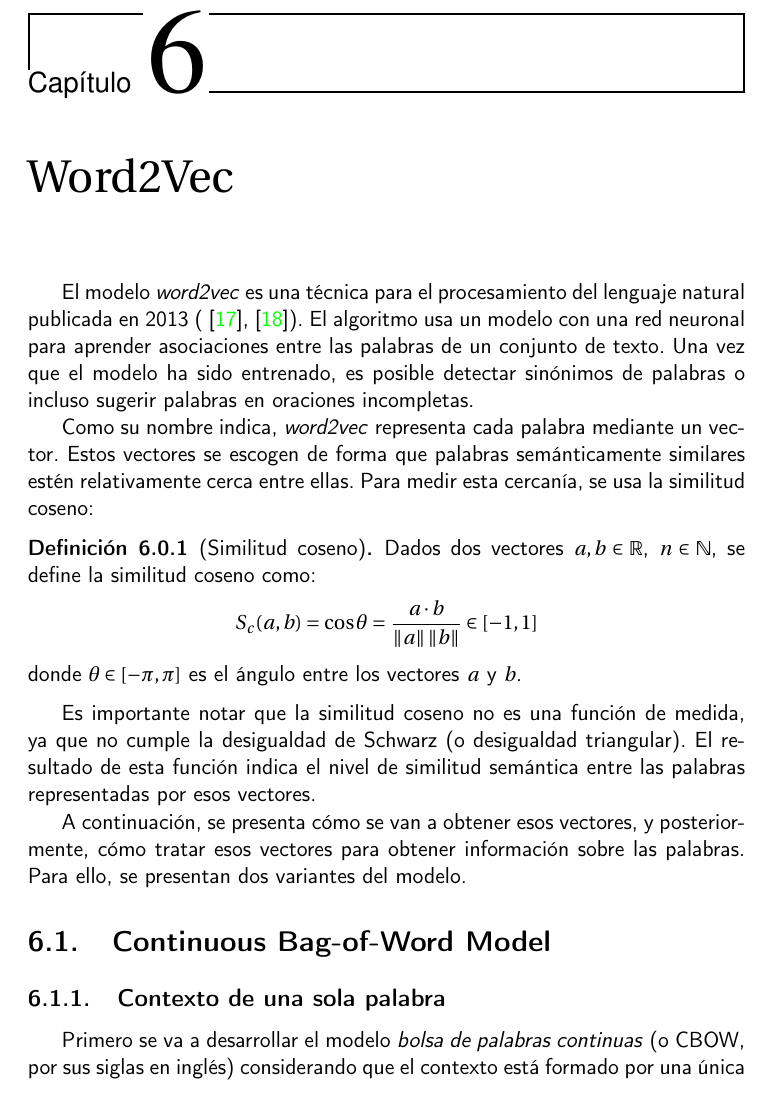
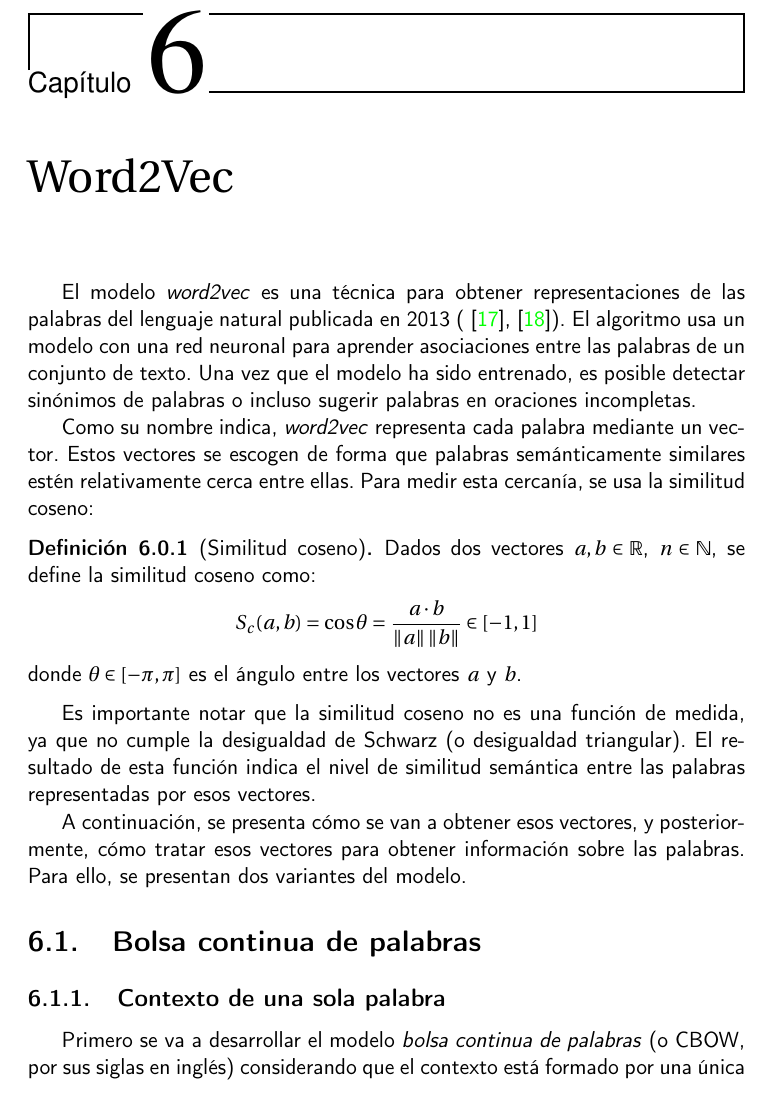
Before and after one commit to antoniogamiz/tfg, a LaTeX book (doc/proyecto.tex, which reads doc/secciones/word2vec.tex): part of page 37 of 51, cut so that both start at the same text. Compiled offline with pdfLaTeX.

Commit message:
refactor(documentation): :recycle: apply changes from code review

```diff
--- a/doc/proyecto.tex
+++ b/doc/proyecto.tex
@@ -14,7 +14,7 @@
 \usepackage[spanish, es-tabla]{babel} % Selecciona el español para palabras introducidas automáticamente, p.ej. "septiembre" en la fecha y especifica que se use la palabra Tabla en vez de Cuadro
 \usepackage{url} % ,href} %para incluir URLs e hipervínculos dentro del texto (aunque hay que instalar href)
 \usepackage{graphics,graphicx, float} %para incluir imágenes y colocarlas
-\usepackage[gen]{eurosym} %para incluir el símbolo del eu:ro
+\usepackage[gen]{eurosym} %para incluir el símbolo del euro
 \usepackage{cite} %para incluir citas del archivo <nombre>.bib
 \usepackage{enumerate}
 \usepackage{hyperref}
--- a/doc/secciones/word2vec.tex
+++ b/doc/secciones/word2vec.tex
@@ -1,6 +1,6 @@
 \chapter{Word2Vec}
 
-El modelo \textit{word2vec} es una técnica para el procesamiento del lenguaje natural publicada en 2013 (\cite{word2vec:1}, \cite{word2vec:2}).
+El modelo \textit{word2vec} es una técnica para obtener representaciones de las palabras del lenguaje natural publicada en 2013 (\cite{word2vec:1}, \cite{word2vec:2}).
 El algoritmo usa un modelo con una red neuronal para aprender asociaciones entre las palabras de un conjunto de texto. Una vez que el modelo ha
 sido entrenado, es posible detectar sinónimos de palabras o incluso sugerir palabras en oraciones incompletas.
 
@@ -21,11 +21,11 @@ de esta función indica el nivel de similitud semántica entre las palabras repr
 A continuación, se presenta cómo se van a obtener esos vectores, y posteriormente, cómo tratar esos vectores para obtener información sobre las palabras. Para
 ello, se presentan dos variantes del modelo.
 
-\section{Continuous Bag-of-Word Model}
+\section{Bolsa continua de palabras}
 
 \subsection{Contexto de una sola palabra}
 
-Primero se va a desarrollar el modelo \textit{bolsa de palabras continuas} (o CBOW, por sus siglas en inglés) considerando que el contexto está formado por una única palabra.
+Primero se va a desarrollar el modelo \textit{bolsa continua de palabras} (o CBOW, por sus siglas en inglés) considerando que el contexto está formado por una única palabra.
 Esto será útil para establecer la notación para el resto del trabajo. Que haya una única palabra por contexto implica que el modelo generará también una única palabra objetivo.
 Por lo tanto, se está presentando un modelo \textit{bigram} (es decir, que usa dos palabras).
 
```
Also changed, not shown: doc/secciones/introduccion_matematica.tex (+2 -2 lines).
